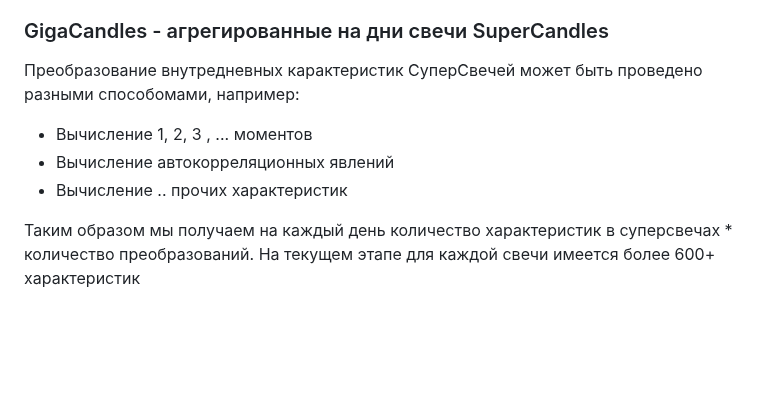
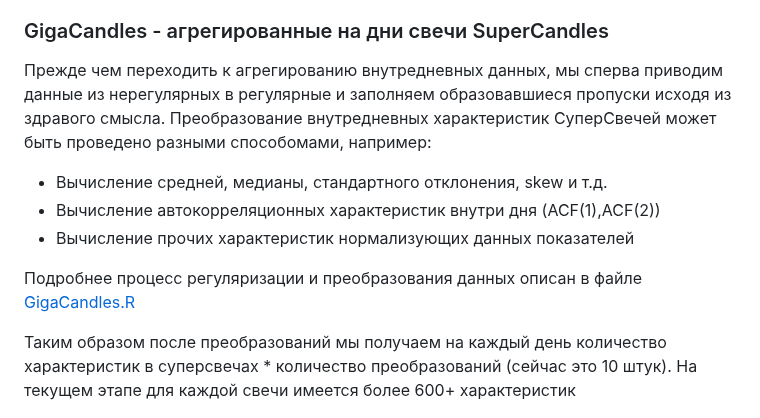
Before and after one commit to arbuzovv/GigaPack, a Markdown page: README.md, the part around the change. Rendered like a GitHub page; blank space fills up the shorter version.

```diff
--- a/README.md
+++ b/README.md
@@ -42,14 +42,15 @@ GigaPack представляет из себя вычислительный с
 
 ### GigaCandles - агрегированные на дни свечи SuperCandles
 
-Преобразование внутредневных карактеристик СуперСвечей может быть проведено разными способомами, например:
+Прежде чем переходить к агрегированию внутредневных данных, мы сперва приводим данные из нерегулярных в регулярные и заполняем образовавшиеся пропуски исходя из здравого смысла. Преобразование внутредневных характеристик СуперСвечей может быть проведено разными способомами, например:
 
-+ Вычисление 1, 2, 3 , ... моментов
-+ Вычисление автокорреляционных явлений
-+ Вычисление .. прочих характеристик
++ Вычисление средней, медианы, стандартного отклонения, skew и т.д.
++ Вычисление автокорреляционных характеристик внутри дня (ACF(1),ACF(2))
++ Вычисление прочих характеристик нормализующих данных показателей
 
-Таким образом мы получаем на каждый день количество характеристик в суперсвечах * количество преобразований. На текущем этапе для каждой свечи имеется более 600+ характеристик
+Подробнее процесс регуляризации и преобразования данных описан в файле [GigaCandles.R](https://github.com/arbuzovv/GigaPack/blob/main/src/GigaCandles.R)
 
+Таким образом после преобразований мы получаем на каждый день количество характеристик в суперсвечах * количество преобразований (сейчас это 10 штук). На текущем этапе для каждой свечи имеется более 600+ характеристик
 
 ![Alt text](img/gigacandles.png "GigaCandles")
 
```
